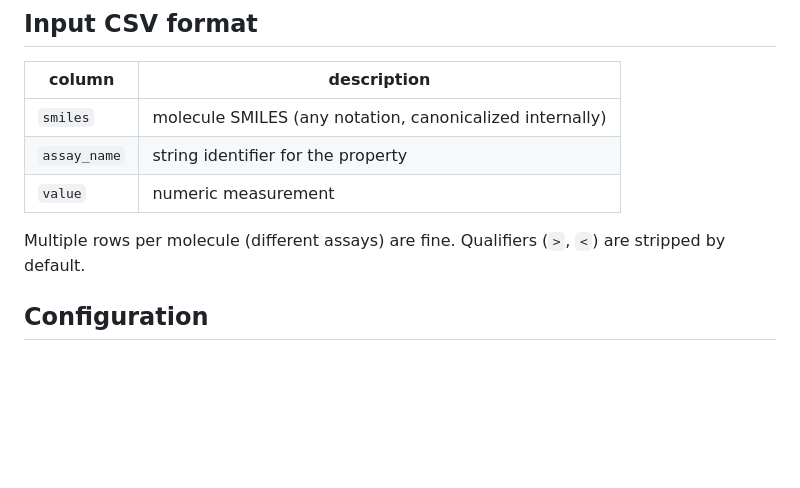
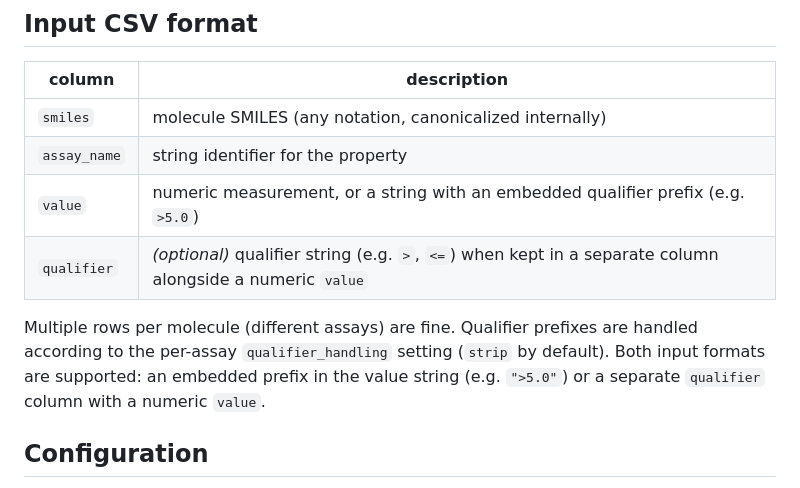
Before and after one commit to driesvr/MMP, a Markdown page: README.md, the part around the change. Rendered like a GitHub page; blank space fills up the shorter version.

Commit message:
refine documentation

```diff
--- a/README.md
+++ b/README.md
@@ -36,9 +36,10 @@ python run.py query-mol --db mmp.duckdb --smiles "CC(=O)Nc1ccc(Cl)cc1" --assay l
 |--------|-------------|
 | `smiles` | molecule SMILES (any notation, canonicalized internally) |
 | `assay_name` | string identifier for the property |
-| `value` | numeric measurement |
+| `value` | numeric measurement, or a string with an embedded qualifier prefix (e.g. `>5.0`) |
+| `qualifier` | *(optional)* qualifier string (e.g. `>`, `<=`) when kept in a separate column alongside a numeric `value` |
 
-Multiple rows per molecule (different assays) are fine. Qualifiers (`>`, `<`) are stripped by default.
+Multiple rows per molecule (different assays) are fine. Qualifier prefixes are handled according to the per-assay `qualifier_handling` setting (`strip` by default). Both input formats are supported: an embedded prefix in the value string (e.g. `">5.0"`) or a separate `qualifier` column with a numeric `value`.
 
 ## Configuration
 
```
